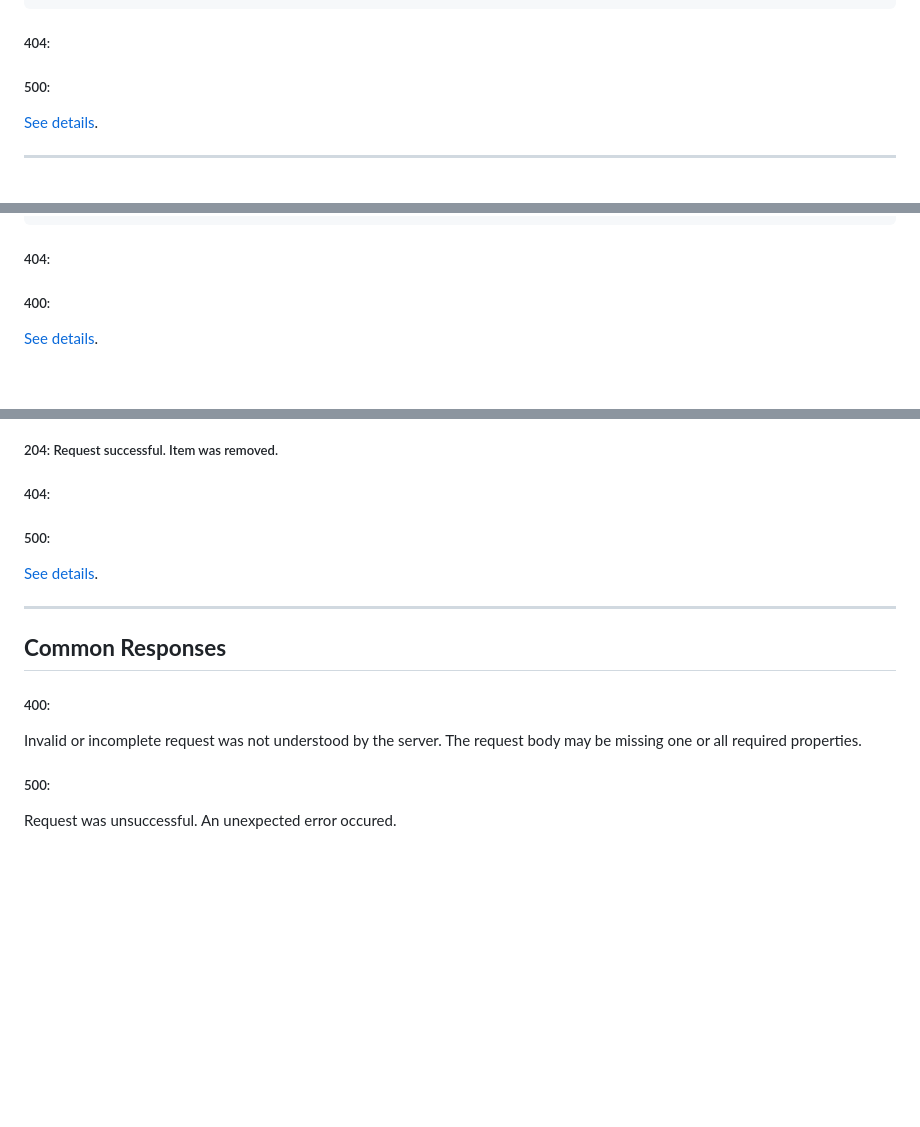
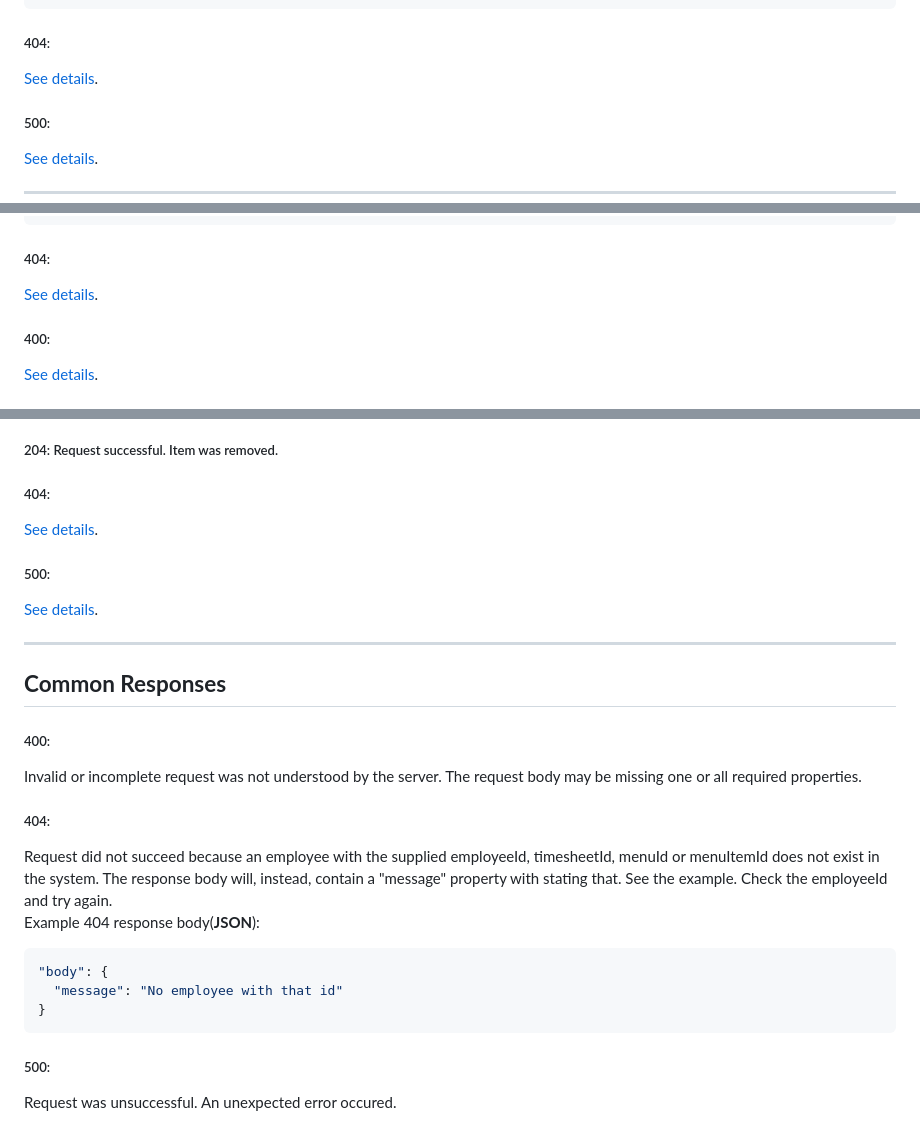
Before and after one commit to tao200ok/expresso, a Markdown page: README.md, 3 parts joined by grey strips. GitHub-like rendering; blank space fills up the shorter version.

Commit message:
docs: Include 404 responses

````diff
--- a/README.md
+++ b/README.md
@@ -192,6 +192,8 @@ Example response body (**JSON**):
 
 ##### 404:
 
+[See details](#res_404).
+
 ##### 500:
 
 [See details](#res_500).
@@ -259,6 +261,8 @@ Example response body (**JSON**):
 
 ##### 404:
 
+[See details](#res_404).
+
 ##### 400:
 
 [See details](#res_400).
@@ -985,6 +1009,8 @@ Permanently removes an item related to a menu using the supplied menuItemId and
 
 ##### 404:
 
+[See details](#res_404).
+
 ##### 500:
 
 [See details](#res_500).
@@ -996,5 +1022,17 @@ Permanently removes an item related to a menu using the supplied menuItemId and
 <h5 id="res_400">400:</h5>
 Invalid or incomplete request was not understood by the server. The request body may be missing one or all required properties.
 
+<h5 id="res_404">404:</h5>
+Request did not succeed because an employee with the supplied employeeId, timesheetId, menuId or menuItemId does not exist in the system. The response body will, instead, contain a "message" property with stating that. See the example.
+Check the employeeId and try again.
+
+Example 404 response body(**JSON**):
+
+```json
+"body": {
+  "message": "No employee with that id"
+}
+```
+
 <h5 id="res_500">500:</h5>
 Request was unsuccessful. An unexpected error occured.
````
Also changed, not shown: other parts of README.md (+20 -0 lines).
